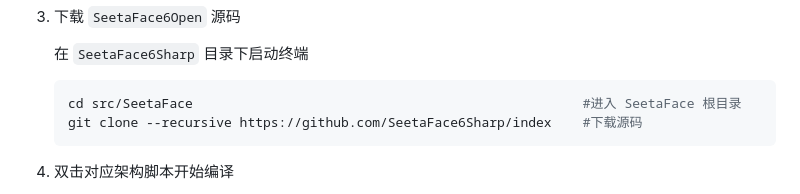
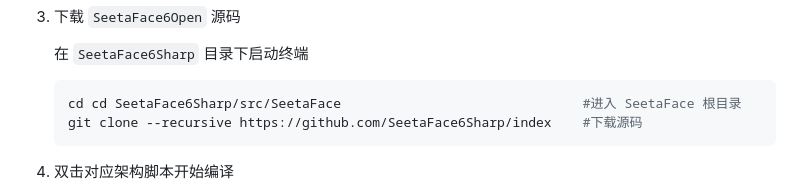
Before and after one commit to SeetaFace6Sharp/SeetaFace6Sharp, a Markdown page: docs/SeetaFace6OpenBuild.md, the part around the change. Drawn GitHub-style.

````diff
--- a/docs/SeetaFace6OpenBuild.md
+++ b/docs/SeetaFace6OpenBuild.md
@@ -90,7 +90,7 @@ src
      在 `SeetaFace6Sharp` 目录下启动终端
 
      ```shell
-     cd src/SeetaFace                                                  #进入 SeetaFace 根目录
+     cd cd SeetaFace6Sharp/src/SeetaFace                               #进入 SeetaFace 根目录
      git clone --recursive https://github.com/SeetaFace6Sharp/index    #下载源码
      ```
 
````
